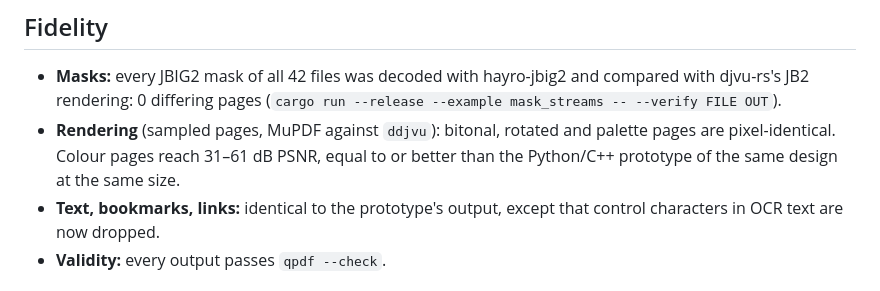
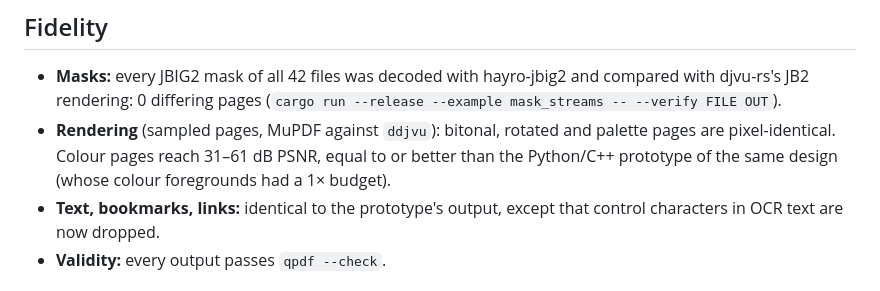
Before and after one commit to DorianRudolph/djvu2pdf2smol, a Markdown page: docs/benchmark.md, the part around the change. Rendered like a GitHub page.

Commit message:
docs/benchmark.md: qualify the comparison with the prototype
Co-Authored-By: Claude Opus 5.5 <noreply@anthropic.com>

```diff
--- a/docs/benchmark.md
+++ b/docs/benchmark.md
@@ -46,7 +46,7 @@ has a few hundred bytes of fixed structure.
   (`cargo run --release --example mask_streams -- --verify FILE OUT`).
 * **Rendering** (sampled pages, MuPDF against `ddjvu`): bitonal, rotated and palette pages
   are pixel-identical. Colour pages reach 31–61 dB PSNR, equal to or better than the
-  Python/C++ prototype of the same design at the same size.
+  Python/C++ prototype of the same design (whose colour foregrounds had a 1× budget).
 * **Text, bookmarks, links:** identical to the prototype's output, except that control
   characters in OCR text are now dropped.
 * **Validity:** every output passes `qpdf --check`.
```
